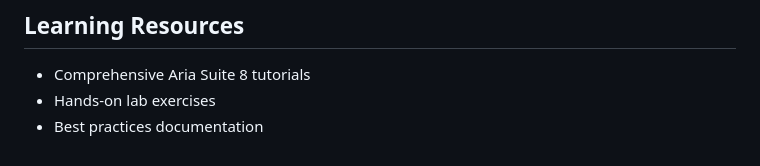
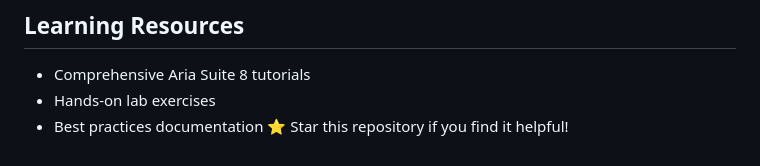
Before and after one commit to uldyssian-sh/vmware-aria-suite-8-learn, a Markdown page: README.md, the part around the change. GitHub-like rendering.

Commit message:
docs: add star repository message to README

```diff
--- a/README.md
+++ b/README.md
@@ -638,3 +638,4 @@ For enterprise support and consulting services:
 - Comprehensive Aria Suite 8 tutorials
 - Hands-on lab exercises
 - Best practices documentation
+⭐ Star this repository if you find it helpful!
```
